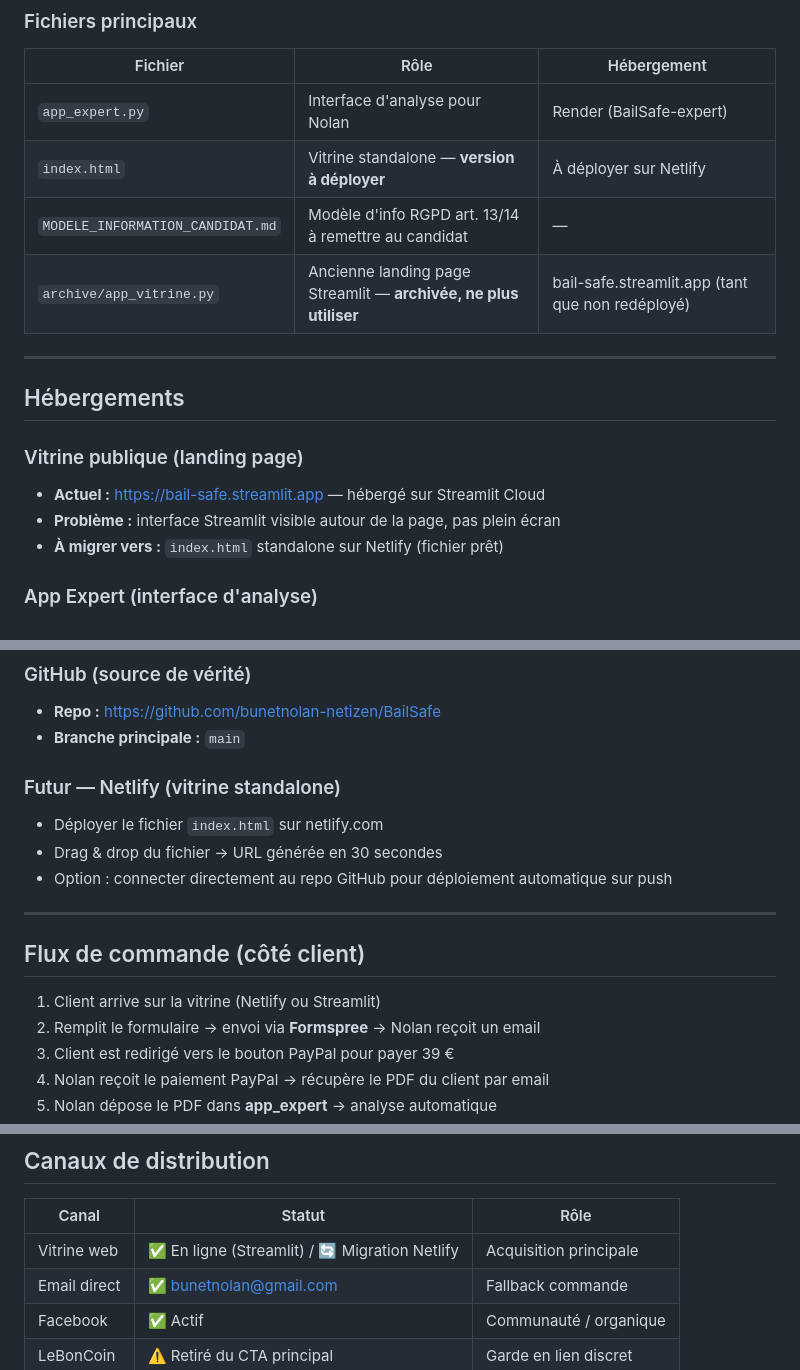
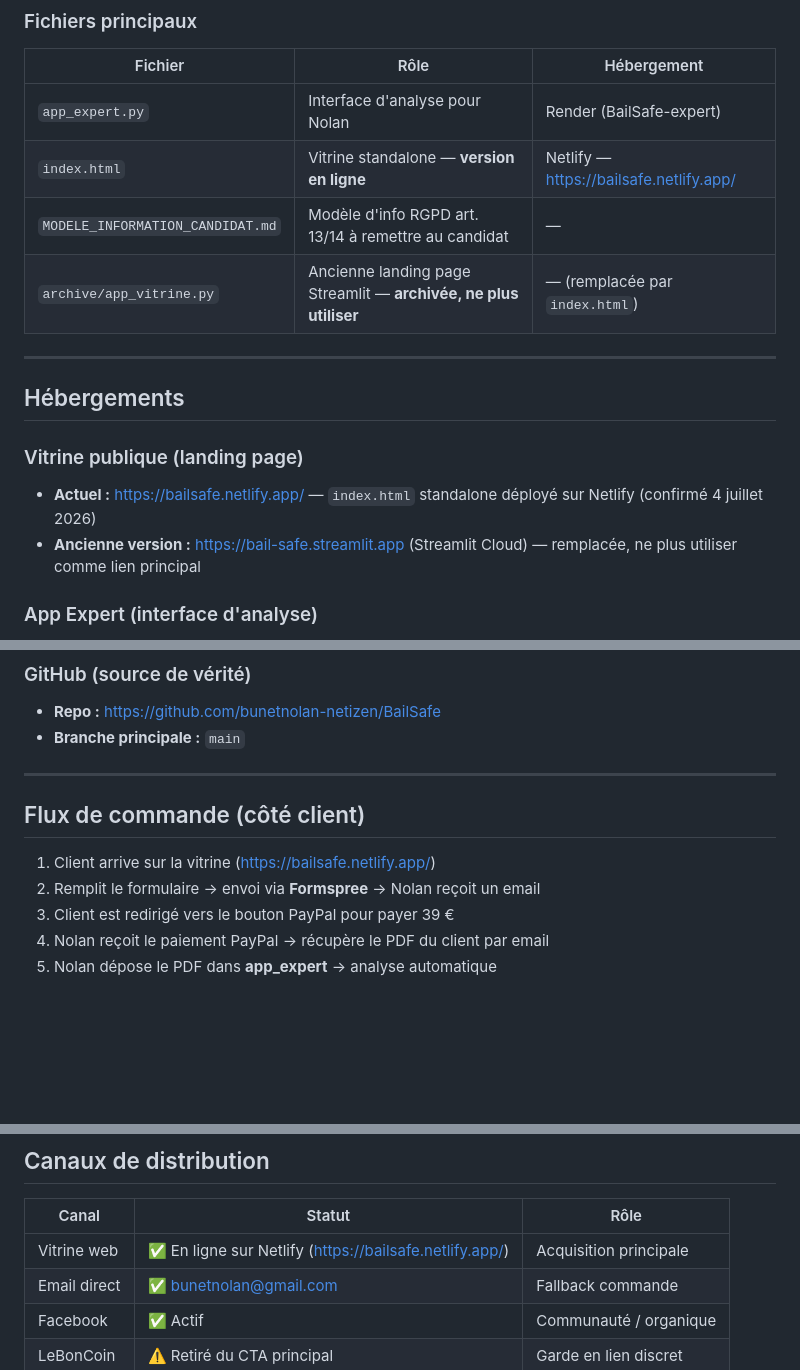
Before and after one commit to bunetnolan-netizen/BailSafe, a Markdown page: BAILSAFE_CONTEXTE.md, 3 parts joined by grey strips. Drawn GitHub-style; blank space fills up the shorter version.

Commit message:
Documenter URL Netlify vitrine (https://bailsafe.netlify.app/) dans CLAUDE.md et BAILSAFE_CONTEXTE.md

```diff
--- a/BAILSAFE_CONTEXTE.md
+++ b/BAILSAFE_CONTEXTE.md
@@ -29,18 +29,17 @@ Service d'audit anti-fraude documentaire pour propriétaires bailleurs. Le clien
 | Fichier | Rôle | Hébergement |
 |---|---|---|
 | `app_expert.py` | Interface d'analyse pour Nolan | Render (BailSafe-expert) |
-| `index.html` | Vitrine standalone — **version à déployer** | À déployer sur Netlify |
+| `index.html` | Vitrine standalone — **version en ligne** | Netlify — https://bailsafe.netlify.app/ |
 | `MODELE_INFORMATION_CANDIDAT.md` | Modèle d'info RGPD art. 13/14 à remettre au candidat | — |
-| `archive/app_vitrine.py` | Ancienne landing page Streamlit — **archivée, ne plus utiliser** | bail-safe.streamlit.app (tant que non redéployé) |
+| `archive/app_vitrine.py` | Ancienne landing page Streamlit — **archivée, ne plus utiliser** | — (remplacée par `index.html`) |
 
 ---
 
 ## Hébergements
 
 ### Vitrine publique (landing page)
-- **Actuel :** https://bail-safe.streamlit.app — hébergé sur Streamlit Cloud
-- **Problème :** interface Streamlit visible autour de la page, pas plein écran
-- **À migrer vers :** `index.html` standalone sur Netlify (fichier prêt)
+- **Actuel :** https://bailsafe.netlify.app/ — `index.html` standalone déployé sur Netlify (confirmé 4 juillet 2026)
+- **Ancienne version :** https://bail-safe.streamlit.app (Streamlit Cloud) — remplacée, ne plus utiliser comme lien principal
 
 ### App Expert (interface d'analyse)
 - **Hébergeur :** Render
@@ -55,16 +54,11 @@ Service d'audit anti-fraude documentaire pour propriétaires bailleurs. Le clien
 - **Repo :** https://github.com/bunetnolan-netizen/BailSafe
 - **Branche principale :** `main`
 
-### Futur — Netlify (vitrine standalone)
-- Déployer le fichier `index.html` sur netlify.com
-- Drag & drop du fichier → URL générée en 30 secondes
-- Option : connecter directement au repo GitHub pour déploiement automatique sur push
-
 ---
 
 ## Flux de commande (côté client)
 
-1. Client arrive sur la vitrine (Netlify ou Streamlit)
+1. Client arrive sur la vitrine (https://bailsafe.netlify.app/)
 2. Remplit le formulaire → envoi via **Formspree** → Nolan reçoit un email
 3. Client est redirigé vers le bouton PayPal pour payer 39 €
 4. Nolan reçoit le paiement PayPal → récupère le PDF du client par email
@@ -102,7 +96,7 @@ Service d'audit anti-fraude documentaire pour propriétaires bailleurs. Le clien
 
 | Canal | Statut | Rôle |
 |---|---|---|
-| Vitrine web | ✅ En ligne (Streamlit) / 🔄 Migration Netlify | Acquisition principale |
+| Vitrine web | ✅ En ligne sur Netlify (https://bailsafe.netlify.app/) | Acquisition principale |
 | Email direct | ✅ bunetnolan@gmail.com | Fallback commande |
 | Facebook | ✅ Actif | Communauté / organique |
 | LeBonCoin | ⚠️ Retiré du CTA principal | Garde en lien discret |
```
Also changed, not shown: other parts of BAILSAFE_CONTEXTE.md (+1 -1 lines), CLAUDE.md (+8 -8 lines).
